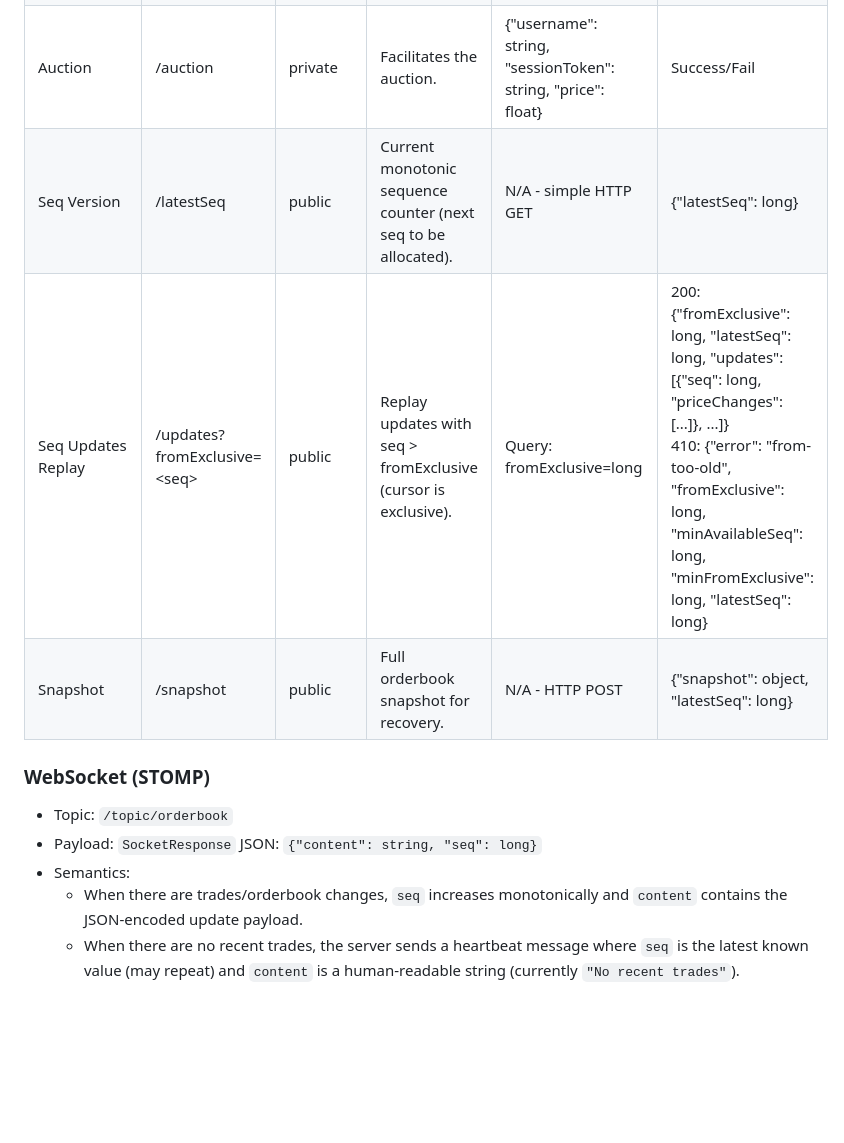
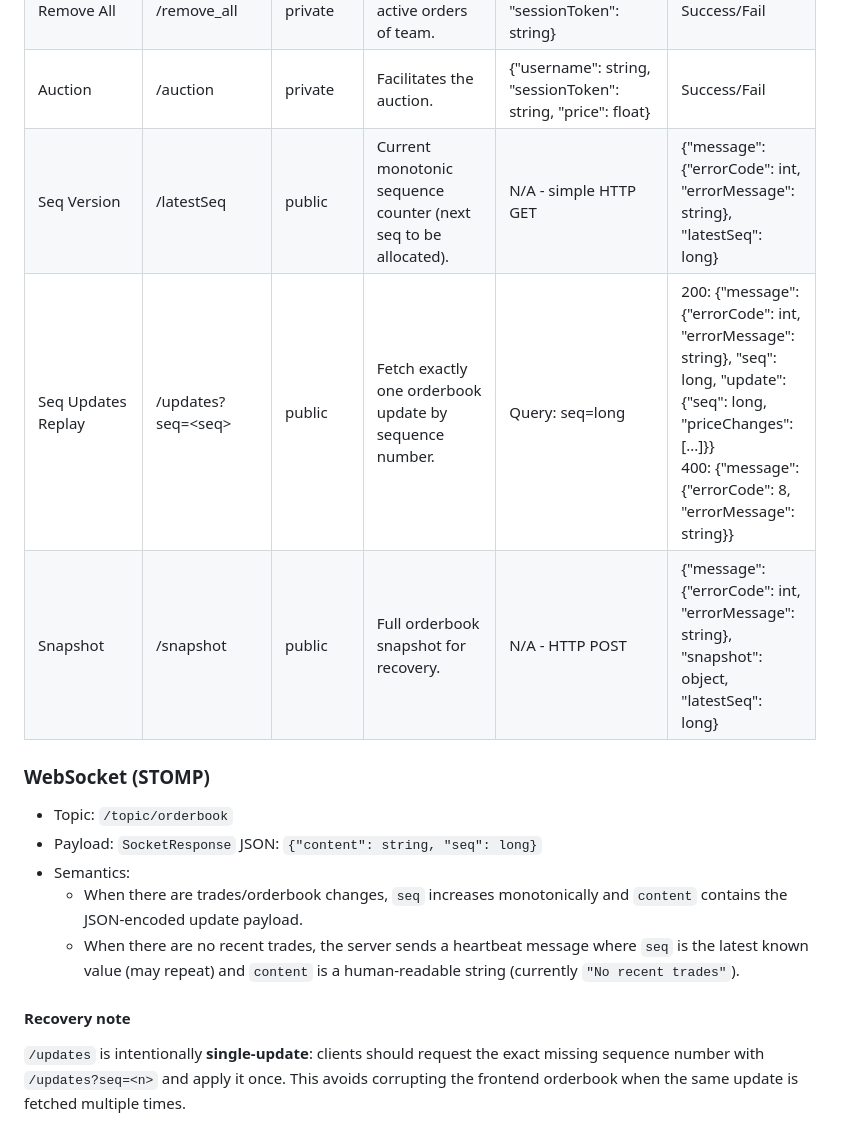
Before and after one commit to Shikhar2929/HighThroughputExchange, a Markdown page: README.md, the part around the change. Drawn GitHub-style; blank space fills up the shorter version.

Commit message:
docs: update readme

```diff
--- a/README.md
+++ b/README.md
@@ -151,15 +151,15 @@ mvn checkstyle:check
         <td>public</td>
         <td>Current monotonic sequence counter (next seq to be allocated).</td>
         <td>N/A - simple HTTP GET</td>
-        <td>{"latestSeq": long}</td>
+        <td>{"message": {"errorCode": int, "errorMessage": string}, "latestSeq": long}</td>
     </tr>
     <tr>
         <td>Seq Updates Replay</td>
-        <td>/updates?fromExclusive=&lt;seq&gt;</td>
+        <td>/updates?seq=&lt;seq&gt;</td>
         <td>public</td>
-        <td>Replay updates with seq &gt; fromExclusive (cursor is exclusive).</td>
-        <td>Query: fromExclusive=long</td>
-        <td>200: {"fromExclusive": long, "latestSeq": long, "updates": [{"seq": long, "priceChanges": [...]}, ...]}<br/>410: {"error": "from-too-old", "fromExclusive": long, "minAvailableSeq": long, "minFromExclusive": long, "latestSeq": long}</td>
+        <td>Fetch exactly one orderbook update by sequence number.</td>
+        <td>Query: seq=long</td>
+        <td>200: {"message": {"errorCode": int, "errorMessage": string}, "seq": long, "update": {"seq": long, "priceChanges": [...]}}<br/>400: {"message": {"errorCode": 8, "errorMessage": string}}</td>
     </tr>
     <tr>
         <td>Snapshot</td>
@@ -167,7 +167,7 @@ mvn checkstyle:check
         <td>public</td>
         <td>Full orderbook snapshot for recovery.</td>
         <td>N/A - HTTP POST</td>
-        <td>{"snapshot": object, "latestSeq": long}</td>
+        <td>{"message": {"errorCode": int, "errorMessage": string}, "snapshot": object, "latestSeq": long}</td>
     </tr>
 </table>
 
@@ -178,3 +178,7 @@ mvn checkstyle:check
 - Semantics:
     - When there are trades/orderbook changes, `seq` increases monotonically and `content` contains the JSON-encoded update payload.
     - When there are no recent trades, the server sends a heartbeat message where `seq` is the latest known value (may repeat) and `content` is a human-readable string (currently `"No recent trades"`).
+
+#### Recovery note
+
+`/updates` is intentionally **single-update**: clients should request the exact missing sequence number with `/updates?seq=<n>` and apply it once. This avoids corrupting the frontend orderbook when the same update is fetched multiple times.
```
